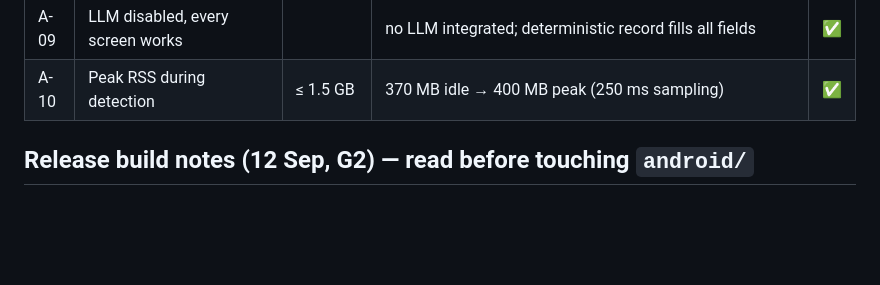
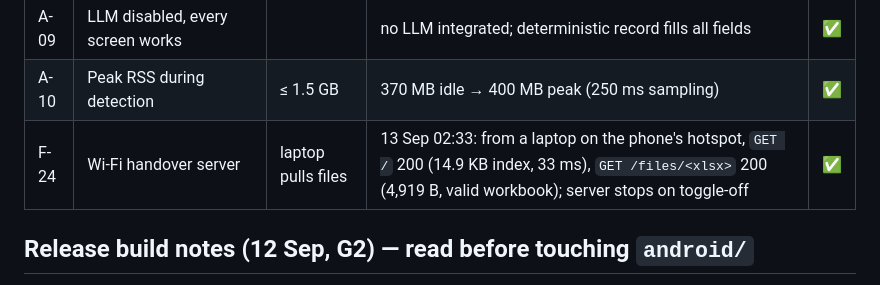
Before and after one commit to ARCHIT3024/ShelfSense, a Markdown page: docs/PROGRESS.md, the part around the change. GitHub-like rendering; blank space fills up the shorter version.

Commit message:
PROGRESS: F-24 handover verified from a laptop over the hotspot
Co-Authored-By: Claude Opus 5 <noreply@anthropic.com>
Claude-Session: https://claude.ai/code/session_011UXCgcrdpzhTMsJrQ61MBR

```diff
--- a/docs/PROGRESS.md
+++ b/docs/PROGRESS.md
@@ -62,6 +62,7 @@ generated XLSX verified free of watermark text; release APK verified on the phys
 | A-08 | Network calls on demo path | 0 | 10 runs executed with aeroplane mode on (`cmd connectivity airplane-mode enable`) | ✅ |
 | A-09 | LLM disabled, every screen works | | no LLM integrated; deterministic record fills all fields | ✅ |
 | A-10 | Peak RSS during detection | ≤ 1.5 GB | 370 MB idle → 400 MB peak (250 ms sampling) | ✅ |
+| F-24 | Wi-Fi handover server | laptop pulls files | 13 Sep 02:33: from a laptop on the phone's hotspot, `GET /` 200 (14.9 KB index, 33 ms), `GET /files/<xlsx>` 200 (4,919 B, valid workbook); server stops on toggle-off | ✅ |
 
 ## Release build notes (12 Sep, G2) — read before touching `android/`
 
```
